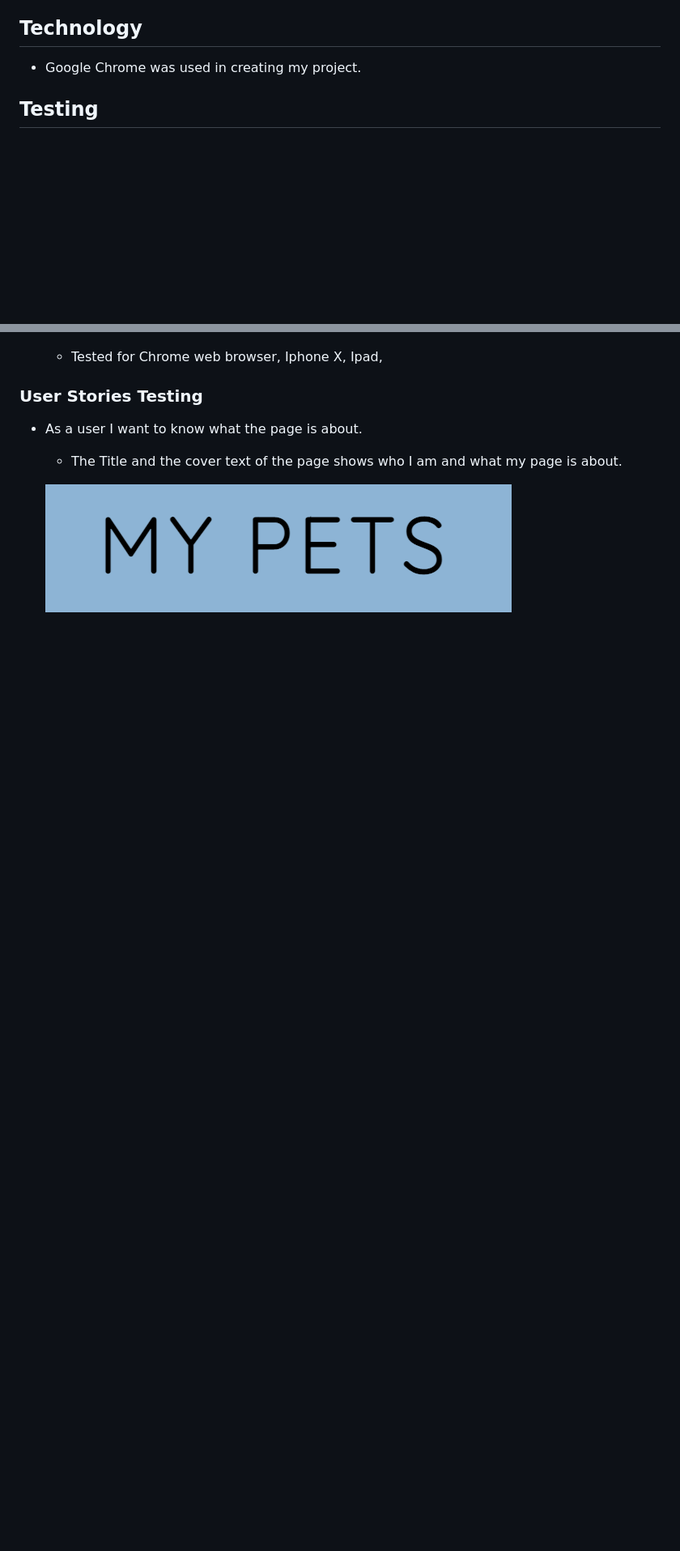
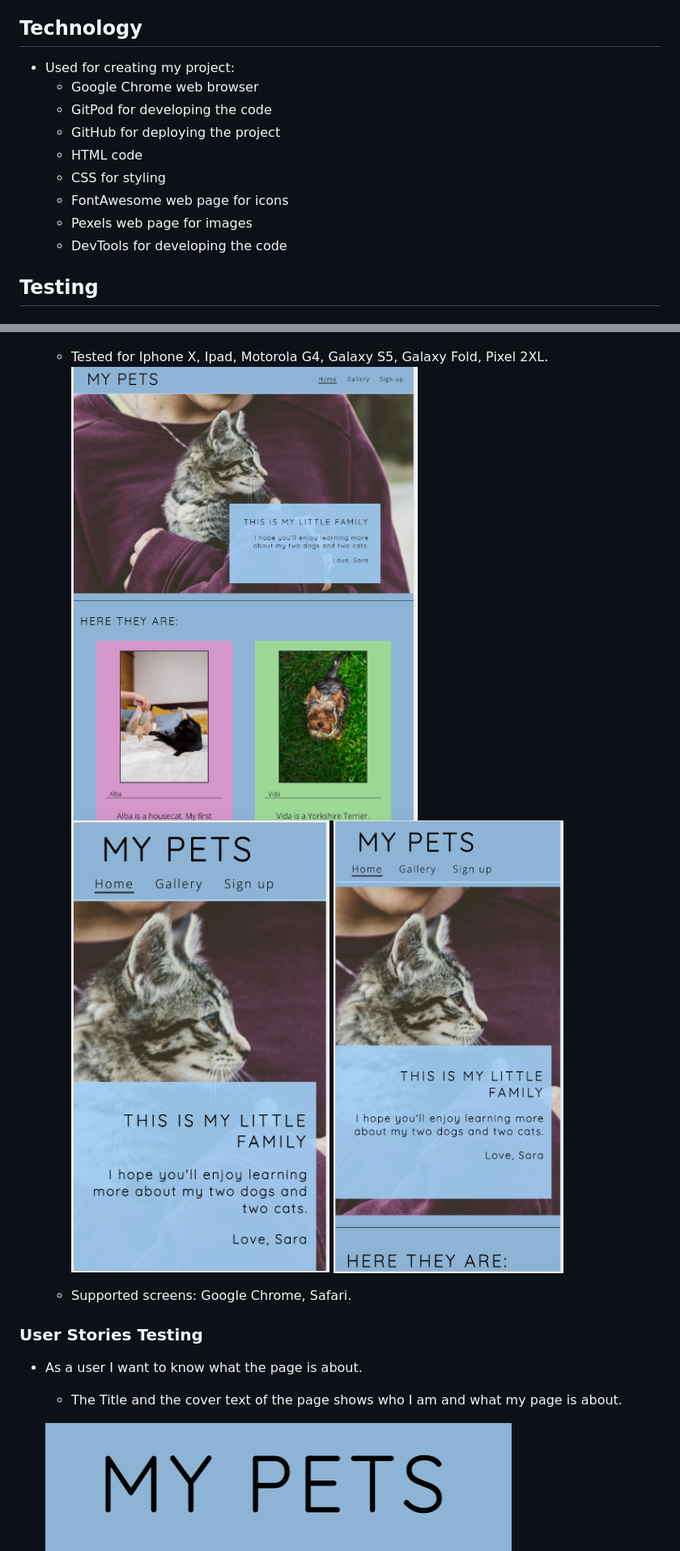
Before and after one commit to satry22/My-Pets, a Markdown page: README.md, 2 parts joined by grey strips. Shown: that part at 81% size. Rendered like a GitHub page; pictures changed too: docs/testing1.png (added), docs/testing2.png (added), docs/testing3.png (added); blank space fills up the shorter version.

Commit message:
add Technologies used for creating project

```diff
--- a/README.md
+++ b/README.md
@@ -103,7 +103,15 @@ Animals are wonderful creatures, and I love to share all the fun and sometimes n
 
 ## Technology
 
-- Google Chrome was used in creating my project.
+- Used for creating my project:
+  - Google Chrome web browser
+  - GitPod for developing the code
+  - GitHub for deploying the project
+  - HTML code
+  - CSS for styling
+  - FontAwesome web page for icons
+  - Pexels web page for images
+  - DevTools for developing the code
 
 ## Testing
 
@@ -118,7 +126,12 @@ Animals are wonderful creatures, and I love to share all the fun and sometimes n
 
   ![Performance](docs/Screenshot-performance.png)
 
-  - Tested for Chrome web browser, Iphone X, Ipad,
+  - Tested for Iphone X, Ipad, Motorola G4, Galaxy S5, Galaxy Fold, Pixel 2XL.
+  ![Testing](docs/testing1.png)
+  ![Testing](docs/testing2.png)
+  ![Testing](docs/testing3.png)
+
+  - Supported screens: Google Chrome, Safari.
 
 
 ### User Stories Testing
```
